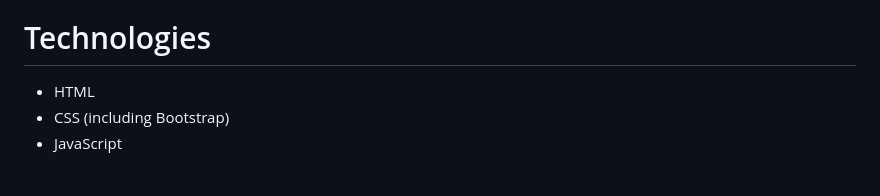
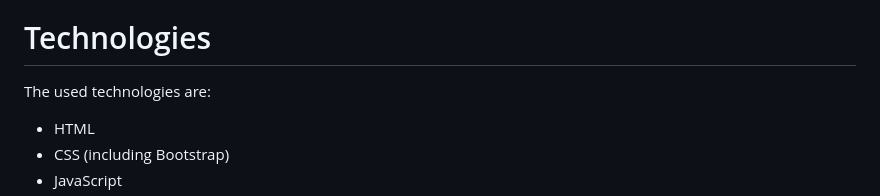
Before and after one commit to Martyneqq/bc, a Markdown page: README.md, the part around the change. Rendered like a GitHub page; blank space fills up the shorter version.

```diff
--- a/README.md
+++ b/README.md
@@ -35,6 +35,8 @@ The `/bp` directory also includes a few important unmentioned files:
 
 # Technologies
 
+The used technologies are:
+
 - HTML
 - CSS (including Bootstrap)
 - JavaScript
```
